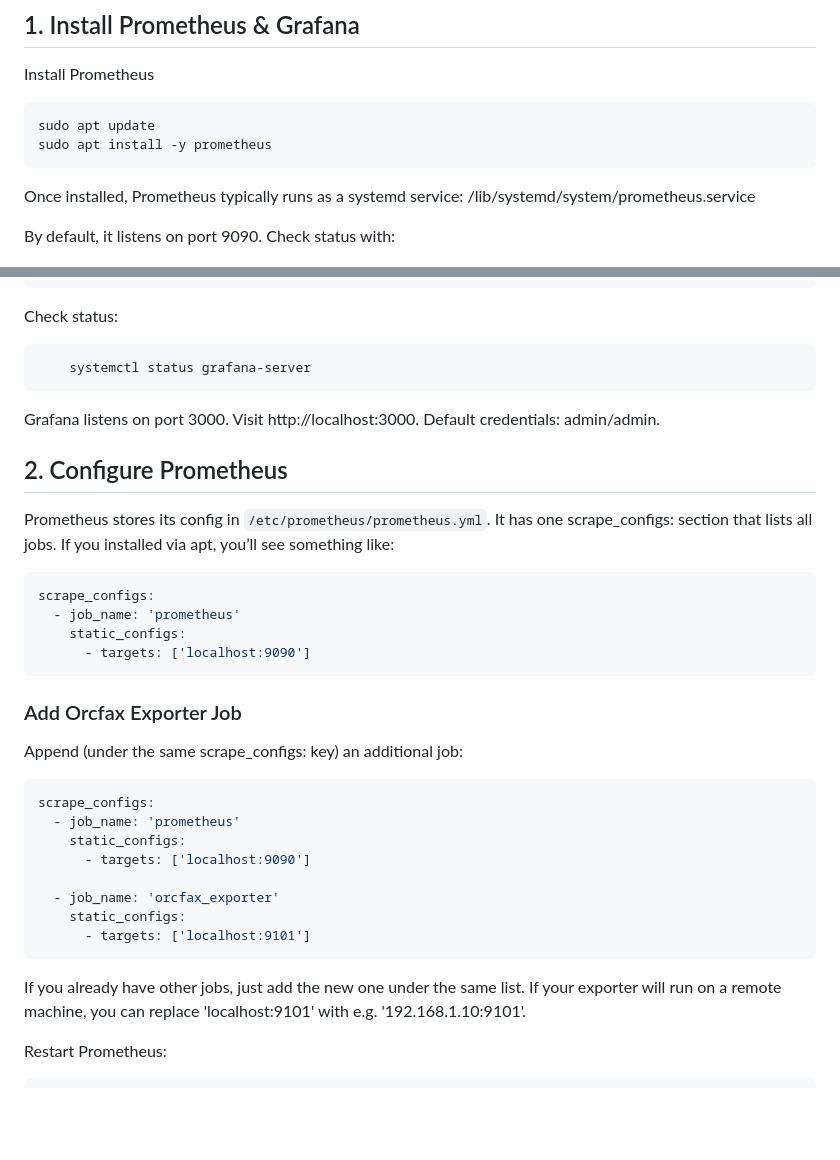
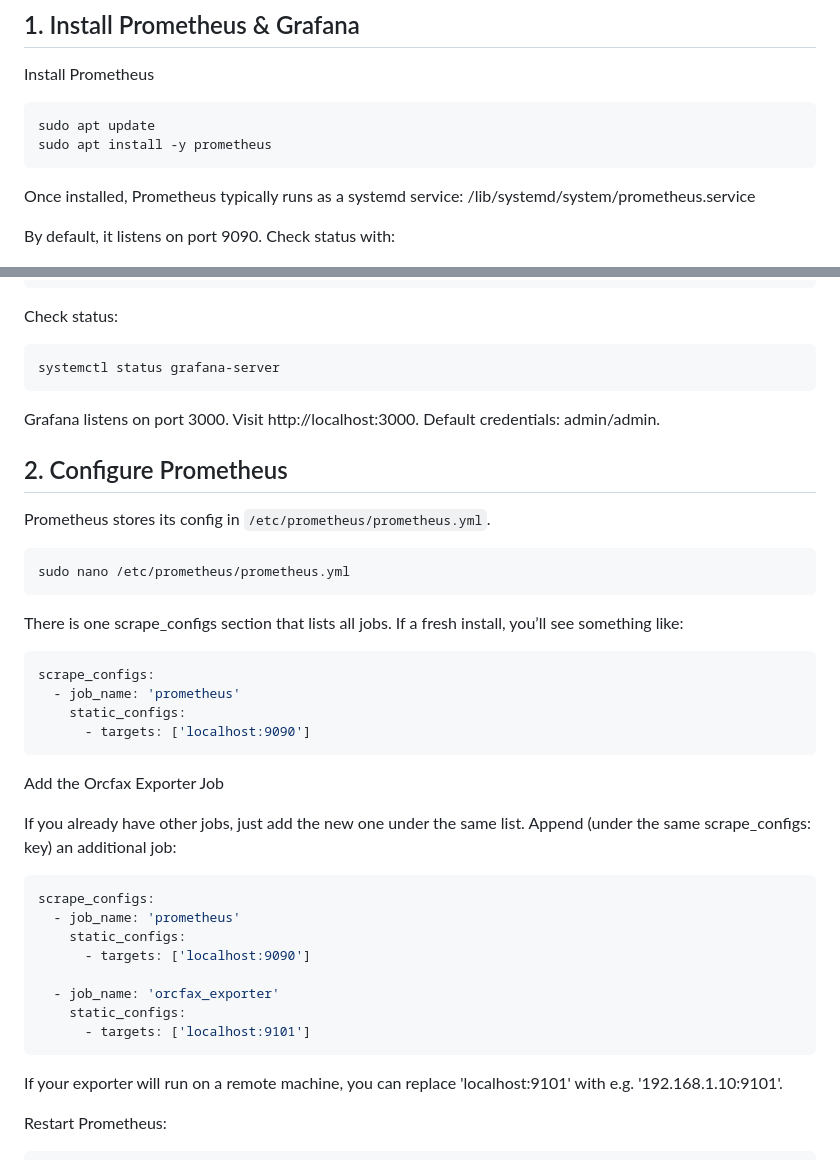
Before and after one commit to A4EVR/A4EVR-Pool, a Markdown page: orcfax/monitoring/README.md, 2 parts joined by grey strips. GitHub-like rendering; blank space fills up the shorter version.

Commit message:
Add README in monitoring folder

````diff
--- a/orcfax/monitoring/README.md
+++ b/orcfax/monitoring/README.md
@@ -9,10 +9,10 @@ Orcfax Exporter installation & systemd service config.
 
 Install Prometheus
 
-```bash
-sudo apt update
-sudo apt install -y prometheus
-```
+
+    sudo apt update
+    sudo apt install -y prometheus
+
 
 Once installed, Prometheus typically runs as a systemd service:
     /lib/systemd/system/prometheus.service
@@ -41,7 +41,7 @@ sudo systemctl start grafana-server
 Check status:
 
 ```bash
-    systemctl status grafana-server
+systemctl status grafana-server
 ```
 
 Grafana listens on port 3000. Visit http://localhost:3000.
@@ -49,7 +49,11 @@ Default credentials: admin/admin.
 
 ## 2. Configure Prometheus
 
-Prometheus stores its config in `/etc/prometheus/prometheus.yml`. It has one scrape_configs: section that lists all jobs. If you installed via apt, you’ll see something like:
+Prometheus stores its config in `/etc/prometheus/prometheus.yml`.
+
+    sudo nano /etc/prometheus/prometheus.yml
+
+There is one scrape_configs section that lists all jobs. If a fresh install, you’ll see something like:
 
 ```bash
 scrape_configs:
@@ -58,8 +62,9 @@ scrape_configs:
       - targets: ['localhost:9090']
 ```
 
-### Add Orcfax Exporter Job
+Add the Orcfax Exporter Job
 
+If you already have other jobs, just add the new one under the same list.
 Append (under the same scrape_configs: key) an additional job:
 
 ```bash
@@ -73,7 +78,7 @@ scrape_configs:
       - targets: ['localhost:9101']
 ```
 
-If you already have other jobs, just add the new one under the same list.
+
 If your exporter will run on a remote machine, you can replace 'localhost:9101' with e.g. '192.168.1.10:9101'.
 
 Restart Prometheus:
````
